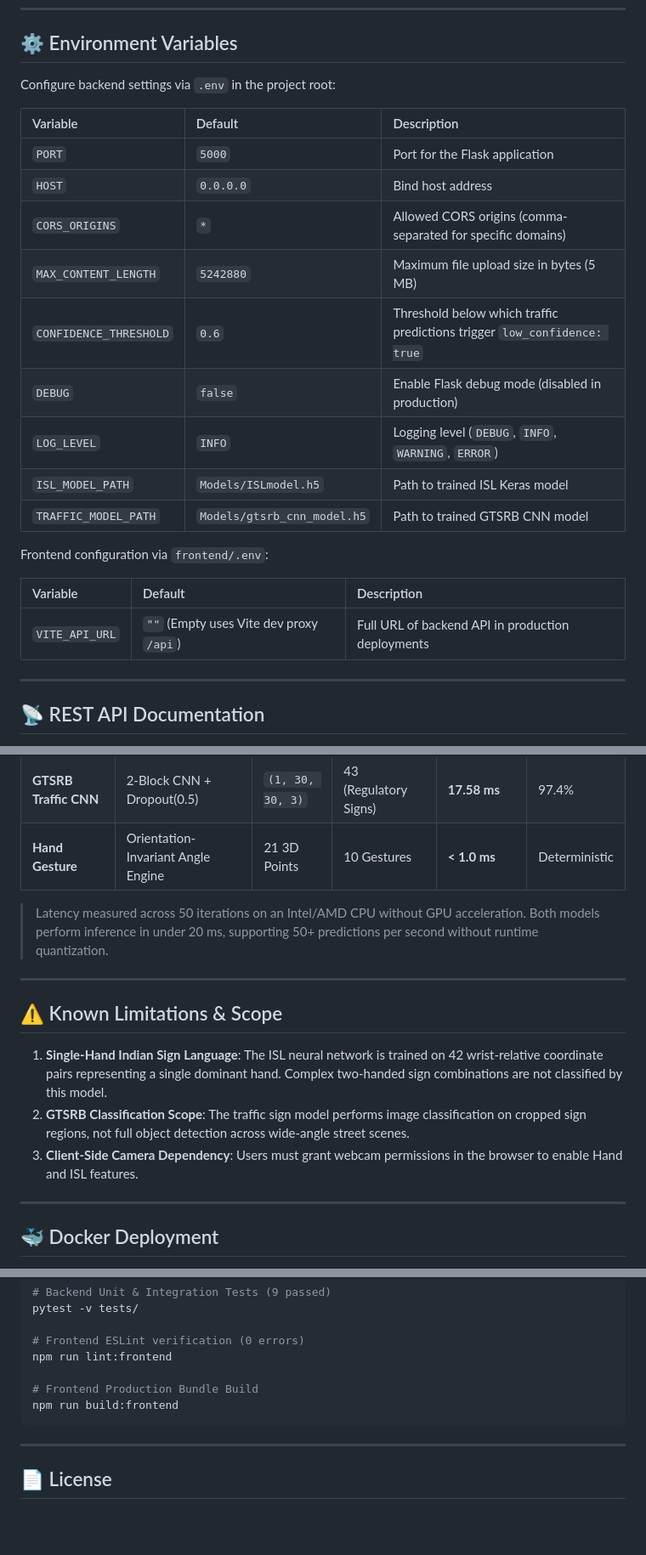
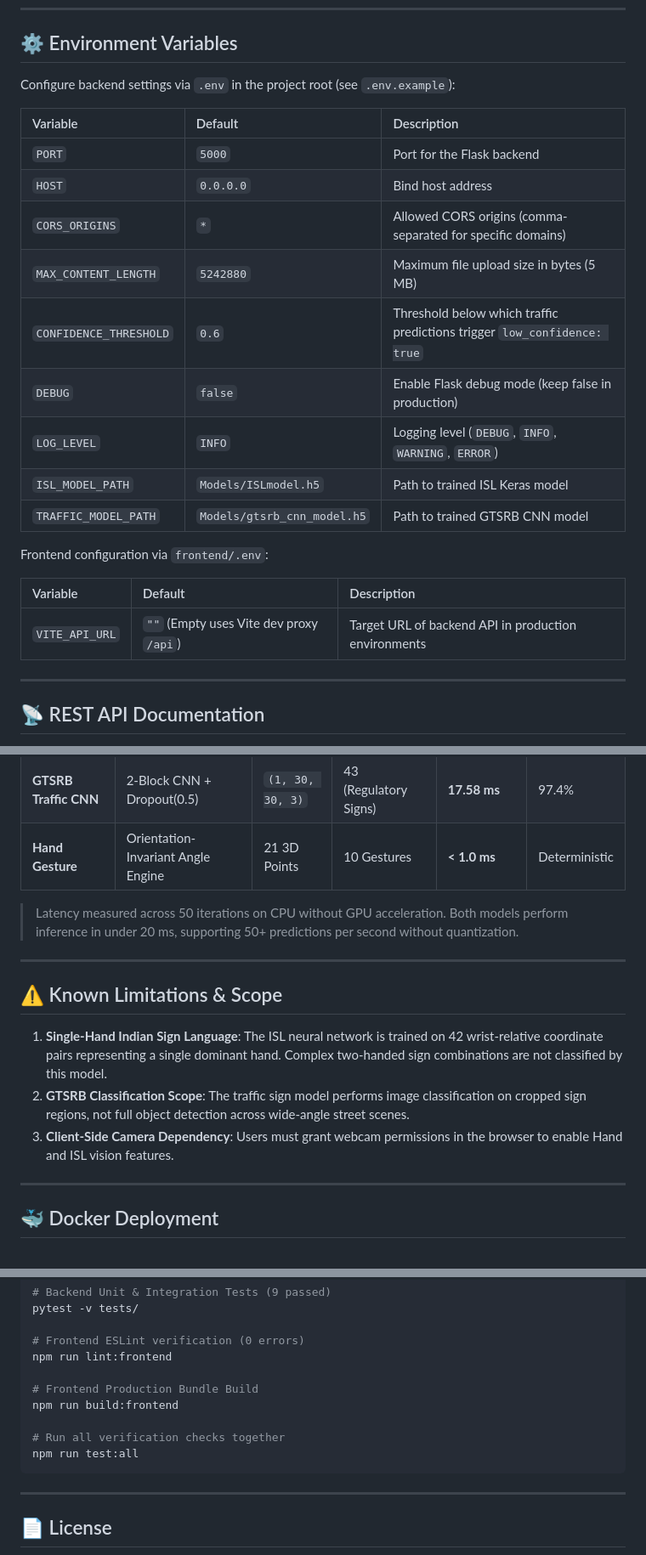
Before and after one commit to Maheredd/Sign-Recognition-System, a Markdown page: README.md, 3 parts joined by grey strips. Shown at 85% size. Rendered like a GitHub page; blank space fills up the shorter version.

````diff
--- a/README.md
+++ b/README.md
@@ -106,16 +113,16 @@ Open your browser at **http://localhost:5173**. The backend is accessible at **h
 
 ## ⚙️ Environment Variables
 
-Configure backend settings via `.env` in the project root:
+Configure backend settings via `.env` in the project root (see `.env.example`):
 
 | Variable | Default | Description |
 | :--- | :--- | :--- |
-| `PORT` | `5000` | Port for the Flask application |
+| `PORT` | `5000` | Port for the Flask backend |
 | `HOST` | `0.0.0.0` | Bind host address |
 | `CORS_ORIGINS` | `*` | Allowed CORS origins (comma-separated for specific domains) |
 | `MAX_CONTENT_LENGTH` | `5242880` | Maximum file upload size in bytes (5 MB) |
 | `CONFIDENCE_THRESHOLD` | `0.6` | Threshold below which traffic predictions trigger `low_confidence: true` |
-| `DEBUG` | `false` | Enable Flask debug mode (disabled in production) |
+| `DEBUG` | `false` | Enable Flask debug mode (keep false in production) |
 | `LOG_LEVEL` | `INFO` | Logging level (`DEBUG`, `INFO`, `WARNING`, `ERROR`) |
 | `ISL_MODEL_PATH` | `Models/ISLmodel.h5` | Path to trained ISL Keras model |
 | `TRAFFIC_MODEL_PATH` | `Models/gtsrb_cnn_model.h5` | Path to trained GTSRB CNN model |
@@ -124,7 +131,7 @@ Frontend configuration via `frontend/.env`:
 
 | Variable | Default | Description |
 | :--- | :--- | :--- |
-| `VITE_API_URL` | `""` (Empty uses Vite dev proxy `/api`) | Full URL of backend API in production deployments |
+| `VITE_API_URL` | `""` (Empty uses Vite dev proxy `/api`) | Target URL of backend API in production environments |
 
 ---
 
@@ -249,7 +256,7 @@ All API endpoints return standard JSON responses with structured HTTP status cod
 | **GTSRB Traffic CNN** | 2-Block CNN + Dropout(0.5) | `(1, 30, 30, 3)` | 43 (Regulatory Signs) | **17.58 ms** | 97.4% |
 | **Hand Gesture** | Orientation-Invariant Angle Engine | 21 3D Points | 10 Gestures | **< 1.0 ms** | Deterministic |
 
-> Latency measured across 50 iterations on an Intel/AMD CPU without GPU acceleration. Both models perform inference in under 20 ms, supporting 50+ predictions per second without runtime quantization.
+> Latency measured across 50 iterations on CPU without GPU acceleration. Both models perform inference in under 20 ms, supporting 50+ predictions per second without quantization.
 
 ---
 
@@ -257,7 +264,7 @@ All API endpoints return standard JSON responses with structured HTTP status cod
 
 1. **Single-Hand Indian Sign Language**: The ISL neural network is trained on 42 wrist-relative coordinate pairs representing a single dominant hand. Complex two-handed sign combinations are not classified by this model.
 2. **GTSRB Classification Scope**: The traffic sign model performs image classification on cropped sign regions, not full object detection across wide-angle street scenes.
-3. **Client-Side Camera Dependency**: Users must grant webcam permissions in the browser to enable Hand and ISL features.
+3. **Client-Side Camera Dependency**: Users must grant webcam permissions in the browser to enable Hand and ISL vision features.
 
 ---
 
@@ -285,6 +292,9 @@ npm run lint:frontend
 
 # Frontend Production Bundle Build
 npm run build:frontend
+
+# Run all verification checks together
+npm run test:all
 ```
 
 ---
````
Also changed, not shown: other parts of README.md (+25 -18 lines).
